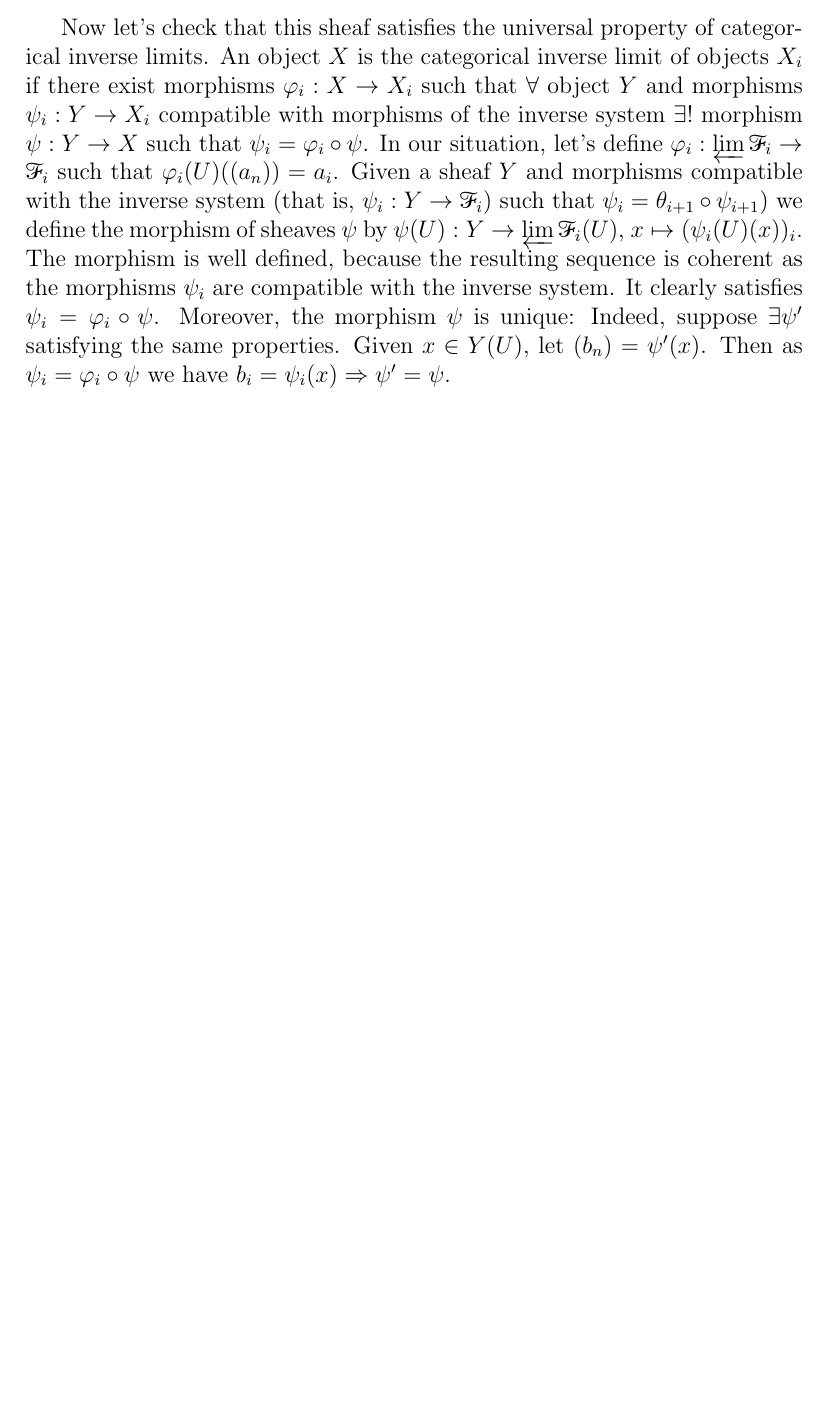
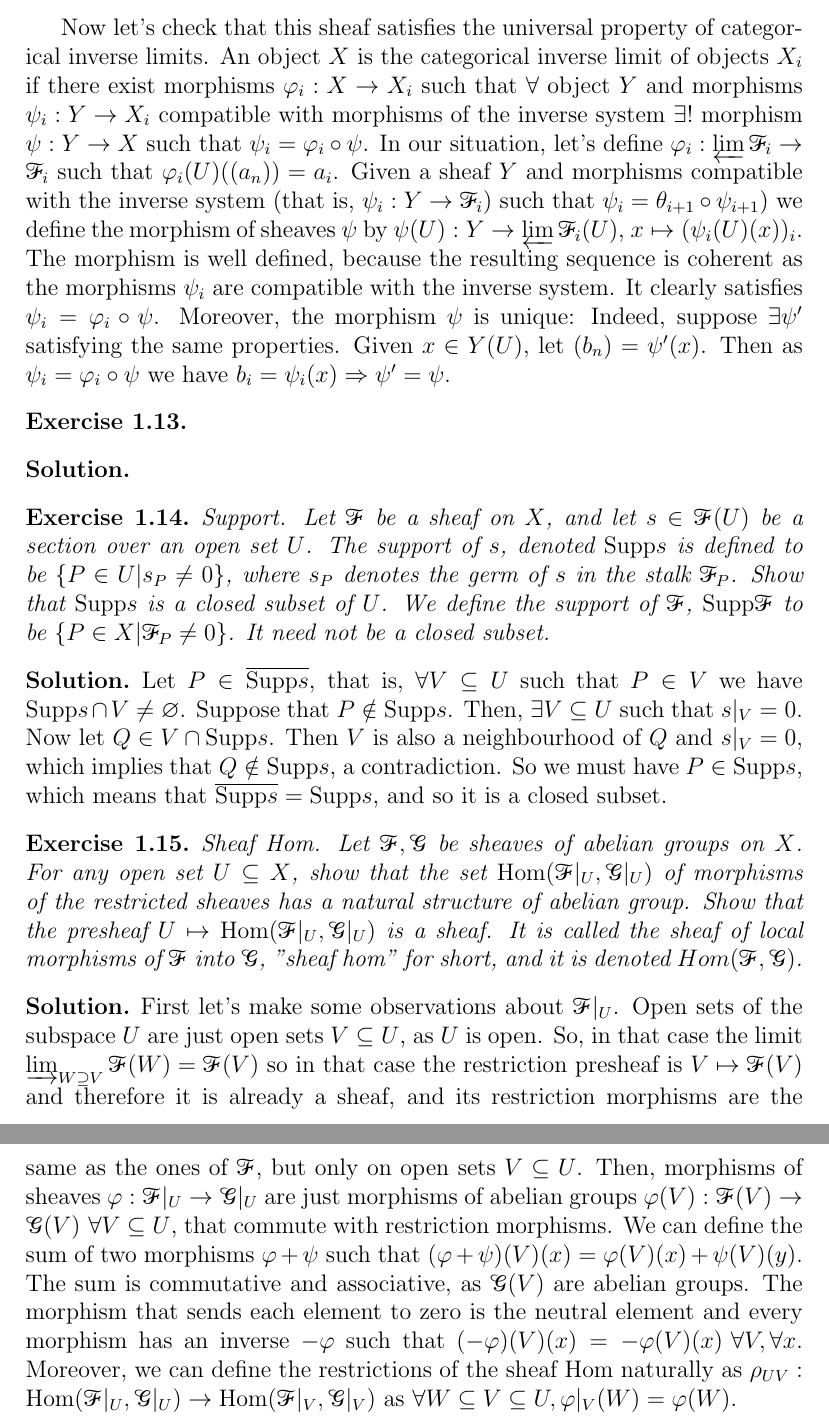
Before and after one commit to oriolvelasco/Hartshorne, a LaTeX document (problems.tex): part of page 11 of 11 before the commit and two parts of pages 11 and 12 of 12 after it, the two joined at a grey line, cut so that both start at the same text, the shorter picture padded with empty space. Compiled offline with pdfLaTeX.

Commit message:
Problema 14

```diff
--- a/problems.tex
+++ b/problems.tex
@@ -249,6 +249,30 @@
 	Now let's check that this sheaf satisfies the universal property of categorical inverse limits. An object $X$ is the categorical inverse limit of objects $X_i$ if there exist morphisms $\varphi_i: X \to X_i$ such that $\forall$ object $Y$ and morphisms $\psi_i: Y \to X_i$ compatible with morphisms of the inverse system $\exists !$ morphism $\psi: Y \to X$ such that $\psi_i = \varphi_i \circ \psi$. In our situation, let's define $\varphi_i: \varprojlim \sF_i \to \sF_i$ such that $\varphi_i(U)((a_n)) = a_i$. Given a sheaf $Y$ and morphisms compatible with the inverse system (that is, $\psi_i: Y \to \sF_i)$ such that $\psi_i = \theta_{i+1} \circ \psi_{i+1}$) we define the morphism of sheaves $\psi$ by $\psi(U): Y \to \varprojlim \sF_i(U)$, $x \mapsto (\psi_i(U)(x))_i$. The morphism is well defined, because the resulting sequence is coherent as the morphisms $\psi_i$ are compatible with the inverse system. It clearly satisfies $\psi_i = \varphi_i \circ \psi$. Moreover, the morphism $\psi$ is unique: Indeed, suppose $\exists \psi'$ satisfying the same properties. Given $x \in Y(U)$, let $(b_n) = \psi'(x)$. Then as $\psi_i = \varphi_i \circ \psi$ we have $b_i = \psi_i(x) \imp \psi' = \psi$.
 \end{sol}
 
+\begin{ex}
+
+\end{ex}
+
+\begin{sol}
+
+\end{sol}
+
+\begin{ex}
+	Support. Let $\sF$ be a sheaf on $X$, and let $s \in \sF(U)$ be a section over an open set $U$. The support of $s$, denoted $\mathrm{Supp} s$ is defined to be $\{P \in U |s_P \neq 0\}$, where $s_P$ denotes the germ of $s$ in the stalk $\sF_P$. Show that $\mathrm{Supp} s$ is a closed subset of $U$. We define the support of $\sF$, $\mathrm{Supp} \sF$ to be $\{P \in X | \sF_P \neq 0\}$. It need not be a closed subset.
+\end{ex}
+
+\begin{sol}
+	Let $P \in \overline{\mathrm{Supp} s}$, that is, $\forall V \subseteq U$ such that $P \in V$ we have $\mathrm{Supp} s \cap V \neq \varnothing$. Suppose that $P \notin \mathrm{Supp} s$. Then, $\exists V \subseteq U$ such that $s|_V = 0$. Now let $Q \in V \cap \mathrm{Supp} s$. Then $V$ is also a neighbourhood of $Q$ and $s|_V = 0$, which implies that $Q \notin \mathrm{Supp} s$, a contradiction. So we must have $P \in \mathrm{Supp} s$, which means that $\overline{\mathrm{Supp} s} = \mathrm{Supp} s$, and so it is a closed subset.
+\end{sol}
+
+\begin{ex}
+	Sheaf Hom. Let $\sF, \sG$ be sheaves of abelian groups on $X$. For any open set $U \subseteq X$, show that the set $\mathrm{Hom}(\sF|_U, \sG|_U)$ of morphisms of the restricted sheaves has a natural structure of abelian group. Show that the presheaf $U \mapsto \mathrm{Hom}(\sF|_U, \sG|_U)$ is a sheaf. It is called the sheaf of local morphisms of $\sF$ into $\sG$, "sheaf hom" for short, and it is denoted $Hom(\sF, \sG)$.
+\end{ex}
+
+\begin{sol}
+	First let's make some observations about $\sF|_U$. Open sets of the subspace $U$ are just open sets $V \subseteq U$, as $U$ is open. So, in that case the limit $\varinjlim_{W \supseteq V} \sF(W) = \sF(V)$ so in that case the restriction presheaf is $V \mapsto \sF(V)$ and therefore it is already a sheaf, and its restriction morphisms are the same as the ones of $\sF$, but only on open sets $V \subseteq U$. Then, morphisms of sheaves $\varphi: \sF|_U \to \sG|_U$ are just morphisms of abelian groups $\varphi(V): \sF(V) \to \sG(V) \, \, \forall V \subseteq U$, that commute with restriction morphisms. We can define the sum of two morphisms $\varphi + \psi$ such that $(\varphi + \psi)(V)(x) = \varphi(V)(x) + \psi(V)(y)$. The sum is commutative and associative, as $\sG(V)$ are abelian groups. The morphism that sends each element to zero is the neutral element and every morphism has an inverse $-\varphi$ such that $(-\varphi)(V)(x) = -\varphi(V)(x) \, \, \forall V, \forall x$. Moreover, we can define the restrictions of the sheaf Hom naturally as $\rho_{UV}: \mathrm{Hom}(\sF|_U, \sG|_U) \to \mathrm{Hom}(\sF|_V, \sG|_V)$ as $\forall W \subseteq V \subseteq U, \varphi|_V (W) = \varphi(W)$.
+\end{sol}
+
 
 
 
```
Also changed, not shown: problems.pdf, 1 other file.
